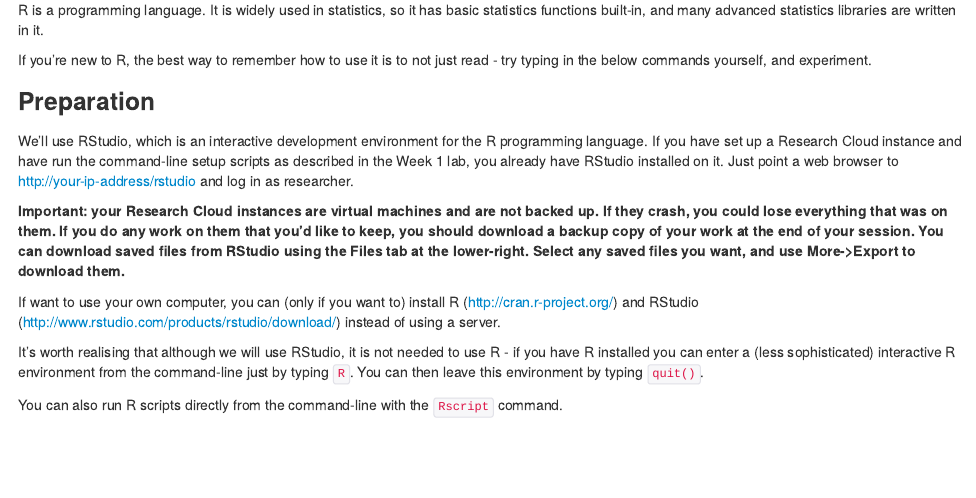
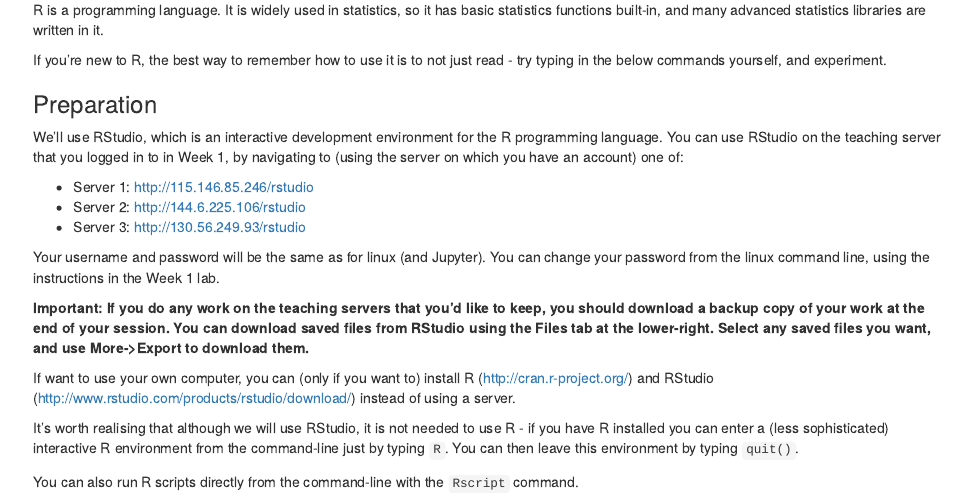
Before and after one commit to claresloggett/comp90014_workshops, an R Markdown document (r_intro_workshop.Rmd): the page in a window 1100 px wide, from 110 px down before the commit and from 120 px down after it, so that both start at the same text. The pictures show the output file r_intro_workshop.html that the author committed with the source, opened offline.

Commit message:
Updated login instructions for 2015.

```diff
--- a/r_intro_workshop.Rmd
+++ b/r_intro_workshop.Rmd
@@ -11,9 +11,15 @@
 
 ###Preparation
 
-We'll use RStudio, which is an interactive development environment for the R programming language. If you have set up a Research Cloud instance and have run the command-line setup scripts as described in the Week 1 lab, you already have RStudio installed on it. Just point a web browser to <http://your-ip-address/rstudio> and log in as researcher.
+We'll use RStudio, which is an interactive development environment for the R programming language. You can use RStudio on the teaching server that you logged in to in Week 1, by navigating to (using the server on which you have an account) one of:
 
-**Important: your Research Cloud instances are virtual machines and are not backed up. If they crash, you could lose everything that was on them. If you do any work on them that you'd like to keep, you should download a backup copy of your work at the end of your session. You can download saved files from RStudio using the Files tab at the lower-right. Select any saved files you want, and use More->Export to download them.**
+* Server 1: http://115.146.85.246/rstudio
+* Server 2: http://144.6.225.106/rstudio
+* Server 3: http://130.56.249.93/rstudio
+
+Your username and password will be the same as for linux (and Jupyter). You can change your password from the linux command line, using the instructions in the Week 1 lab.
+
+**Important: If you do any work on the teaching servers that you'd like to keep, you should download a backup copy of your work at the end of your session. You can download saved files from RStudio using the Files tab at the lower-right. Select any saved files you want, and use More->Export to download them.**
 
 If want to use your own computer, you can (only if you want to) install R (<http://cran.r-project.org/>) and RStudio (<http://www.rstudio.com/products/rstudio/download/>) instead of using a server.
 
```
Also changed, not shown: r_intro_workshop.html.
